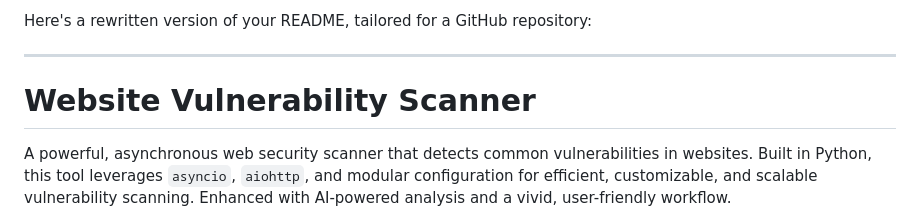
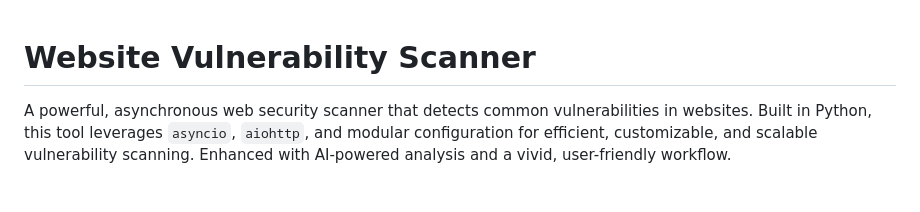
Before and after one commit to omariomari2/WVS-1.01, a Markdown page: readme.md, the part around the change. Drawn GitHub-style; blank space fills up the shorter version.

```diff
--- a/readme.md
+++ b/readme.md
@@ -1,7 +1,3 @@
-Here's a rewritten version of your README, tailored for a GitHub repository:
-
----
-
 # Website Vulnerability Scanner
 
 A powerful, asynchronous web security scanner that detects common vulnerabilities in websites. Built in Python, this tool leverages `asyncio`, `aiohttp`, and modular configuration for efficient, customizable, and scalable vulnerability scanning. Enhanced with AI-powered analysis and a vivid, user-friendly workflow.
```
